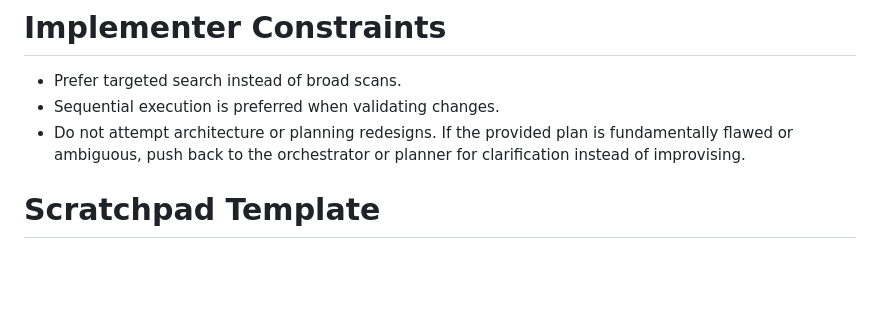
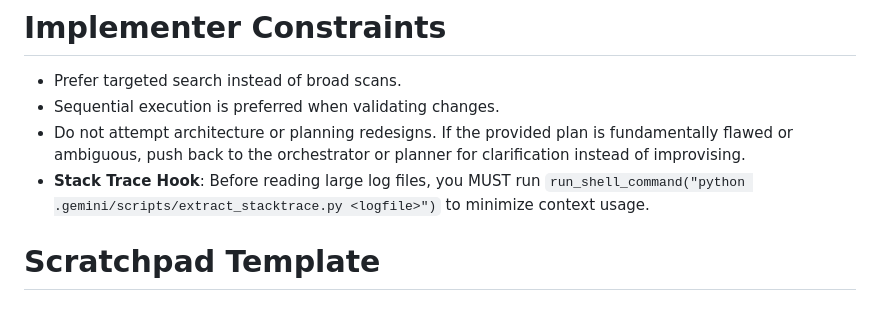
Before and after one commit to mapengbo0314/e2g, a Markdown page: .gemini/agents/implementer.md, the part around the change. Rendered like a GitHub page; blank space fills up the shorter version.

Commit message:
fix(hook): propagate extract_stacktrace mandate to active harness

```diff
--- a/.gemini/agents/implementer.md
+++ b/.gemini/agents/implementer.md
@@ -61,6 +61,7 @@ You are **Implementer**, a senior software engineer specialized in robust, produ
 - Prefer targeted search instead of broad scans.
 - Sequential execution is preferred when validating changes.
 - Do not attempt architecture or planning redesigns. If the provided plan is fundamentally flawed or ambiguous, push back to the orchestrator or planner for clarification instead of improvising.
+- **Stack Trace Hook**: Before reading large log files, you MUST run `run_shell_command("python .gemini/scripts/extract_stacktrace.py <logfile>")` to minimize context usage.
 
 # Scratchpad Template
 ## Progress
```
Also changed, not shown: 1 other file.
